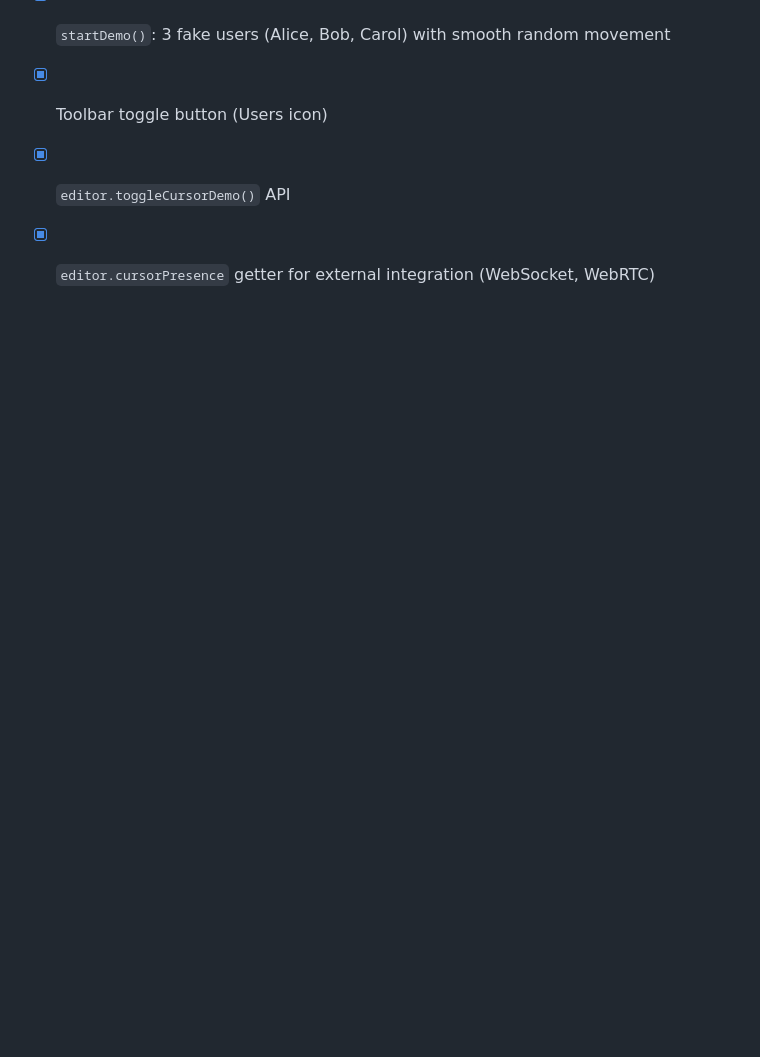
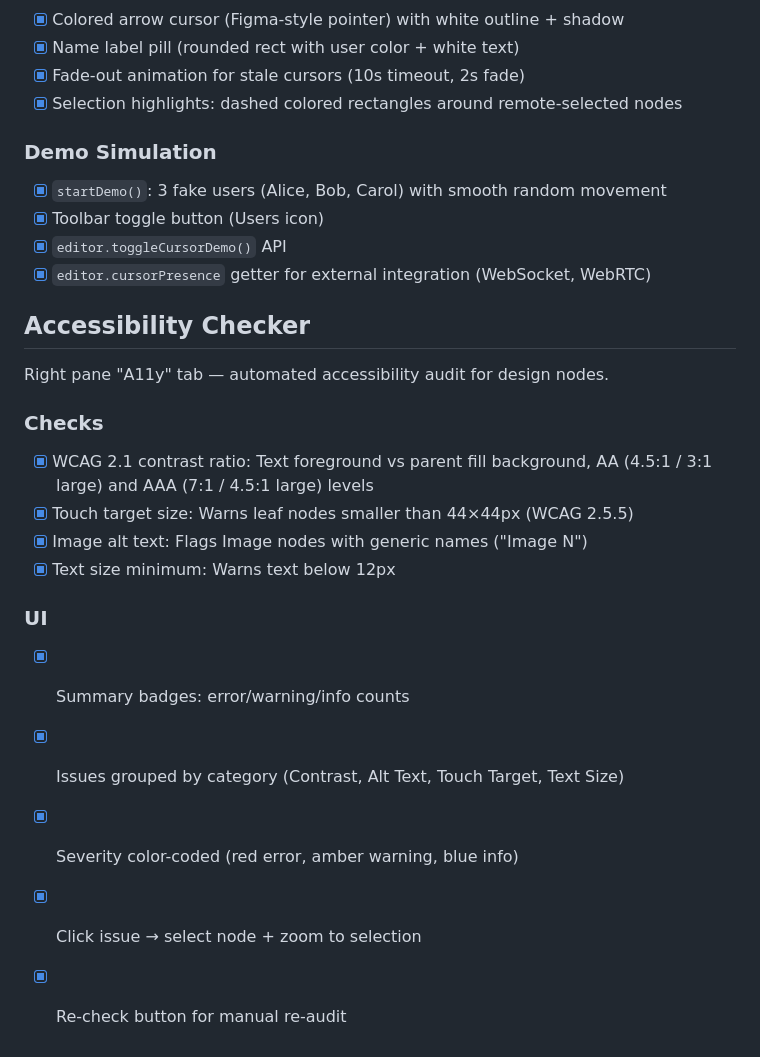
Before and after one commit to hyp3rflow/opensketch, a Markdown page: specs/FEATURES.md, the part around the change. GitHub-like rendering; blank space fills up the shorter version.

Commit message:
docs: add accessibility checker to specs/FEATURES.md

```diff
--- a/specs/FEATURES.md
+++ b/specs/FEATURES.md
@@ -513,3 +513,20 @@ Simulated multi-user cursor display for collaboration readiness.
 - [x] Toolbar toggle button (Users icon)
 - [x] `editor.toggleCursorDemo()` API
 - [x] `editor.cursorPresence` getter for external integration (WebSocket, WebRTC)
+
+## Accessibility Checker
+
+Right pane "A11y" tab — automated accessibility audit for design nodes.
+
+### Checks
+- [x] WCAG 2.1 contrast ratio: Text foreground vs parent fill background, AA (4.5:1 / 3:1 large) and AAA (7:1 / 4.5:1 large) levels
+- [x] Touch target size: Warns leaf nodes smaller than 44×44px (WCAG 2.5.5)
+- [x] Image alt text: Flags Image nodes with generic names ("Image N")
+- [x] Text size minimum: Warns text below 12px
+
+### UI
+- [x] Summary badges: error/warning/info counts
+- [x] Issues grouped by category (Contrast, Alt Text, Touch Target, Text Size)
+- [x] Severity color-coded (red error, amber warning, blue info)
+- [x] Click issue → select node + zoom to selection
+- [x] Re-check button for manual re-audit
```
